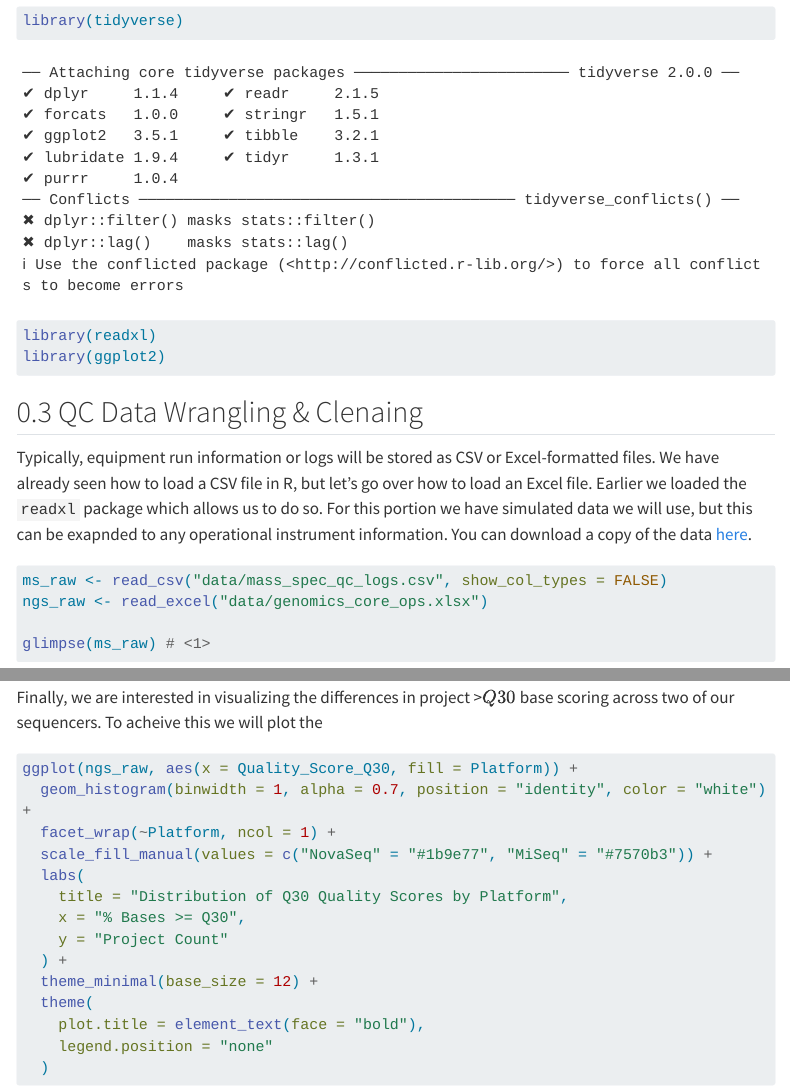
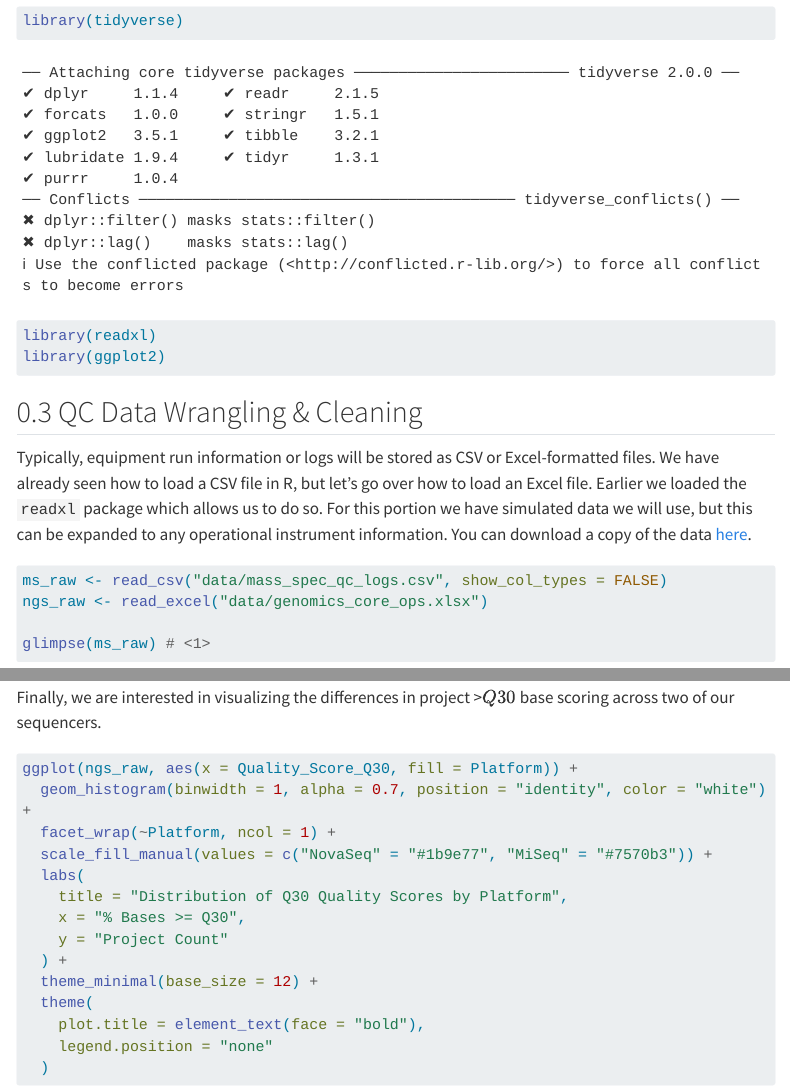
Before and after one commit to DevonJBoland/ABRF-SC3-R_Workshop, a Quarto document (R-instrument.qmd): the page in a window 1100 px wide, from 540 px down, and a second part further down, joined at a grey line. Rendered offline with R 4.5, knitr and Pandoc in place of Quarto, with nearby package versions; code that draws random numbers runs with fixed seeds of ours; menus at the side of the page are left out; long lines of code are wrapped.

Commit message:
Fix typos

````diff
--- a/R-instrument.qmd
+++ b/R-instrument.qmd
@@ -25,8 +25,8 @@ library(readxl)
 library(ggplot2)
 ```
 
-## QC Data Wrangling & Clenaing
-Typically, equipment run information or logs will be stored as CSV or Excel-formatted files. We have already seen how to load a CSV file in R, but let's go over how to load an Excel file. Earlier we loaded the `readxl` package which allows us to do so. For this portion we have simulated data we will use, but this can be exapnded to any operational instrument information. You can download a copy of the data [here](INSERT_LINK_HERE).
+## QC Data Wrangling & Cleaning
+Typically, equipment run information or logs will be stored as CSV or Excel-formatted files. We have already seen how to load a CSV file in R, but let's go over how to load an Excel file. Earlier we loaded the `readxl` package which allows us to do so. For this portion we have simulated data we will use, but this can be expanded to any operational instrument information. You can download a copy of the data [here](INSERT_LINK_HERE).
 ```{r}
 ms_raw <- read_csv("data/mass_spec_qc_logs.csv", show_col_types = FALSE)
 ngs_raw <- read_excel("data/genomics_core_ops.xlsx")
@@ -135,7 +135,7 @@ ggplot(ms_clean, aes(x = Run_Date, y = Mass_Accuracy_PPM, color = Instrument_ID)
 ```
 
 ## Analysing Variance of $Q30$ Scores from Different Sequencers
-Finally, we are interested in visualizing the differences in project >$Q30$ base scoring across two of our sequencers. To acheive this we will plot the
+Finally, we are interested in visualizing the differences in project >$Q30$ base scoring across two of our sequencers.
 ```{r}
 ggplot(ngs_raw, aes(x = Quality_Score_Q30, fill = Platform)) +
   geom_histogram(binwidth = 1, alpha = 0.7, position = "identity", color = "white") +
````
Also changed, not shown: R-instrument.qmd (4 more changed lines).
